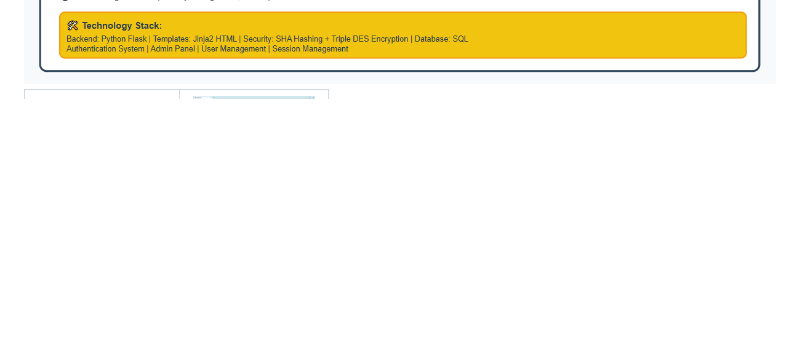
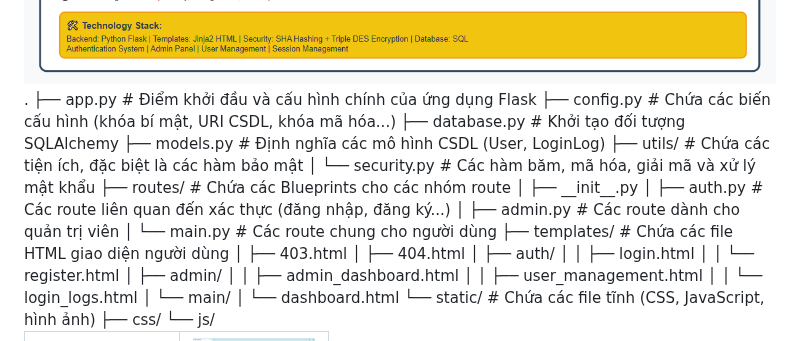
Before and after one commit to Thuhuyen8324/Ung-dung-SHA-va-Triple-DES-de-bao-mat-mat-khau-nguoi-dung-trong-co-so-du-lieu, a Markdown page: README.md, the part around the change. GitHub-like rendering; blank space fills up the shorter version.

```diff
--- a/README.md
+++ b/README.md
@@ -23,6 +23,33 @@ Microsoft SQL Server: Hệ quản trị cơ sở dữ liệu quan hệ được
 <h2>⚙️ Trình bày Kỹ thuật Chi tiết</h2>
 <strong>📂 1. Cấu trúc Thư mục Dự án</strong><br>
 <img src="https://github.com/Thuhuyen8324/Ung-dung-SHA-va-Triple-DES-de-bao-mat-mat-khau-nguoi-dung-trong-co-so-du-lieu/blob/main/sodo.png"alt="sodo" width="100%"><br>
+.
+├── app.py                  # Điểm khởi đầu và cấu hình chính của ứng dụng Flask
+├── config.py               # Chứa các biến cấu hình (khóa bí mật, URI CSDL, khóa mã hóa...)
+├── database.py             # Khởi tạo đối tượng SQLAlchemy
+├── models.py               # Định nghĩa các mô hình CSDL (User, LoginLog)
+├── utils/                  # Chứa các tiện ích, đặc biệt là các hàm bảo mật
+│   └── security.py         # Các hàm băm, mã hóa, giải mã và xử lý mật khẩu
+├── routes/                 # Chứa các Blueprints cho các nhóm route
+│   ├── __init__.py
+│   ├── auth.py             # Các route liên quan đến xác thực (đăng nhập, đăng ký...)
+│   ├── admin.py            # Các route dành cho quản trị viên
+│   └── main.py             # Các route chung cho người dùng
+├── templates/              # Chứa các file HTML giao diện người dùng
+│   ├── 403.html
+│   ├── 404.html
+│   ├── auth/
+│   │   ├── login.html
+│   │   └── register.html
+│   ├── admin/
+│   │   ├── admin_dashboard.html
+│   │   ├── user_management.html
+│   │   └── login_logs.html
+│   └── main/
+│       └── dashboard.html
+└── static/                 # Chứa các file tĩnh (CSS, JavaScript, hình ảnh)
+    ├── css/
+    └── js/
 <table align="center">
   <tr>
     <td align="center">
```
